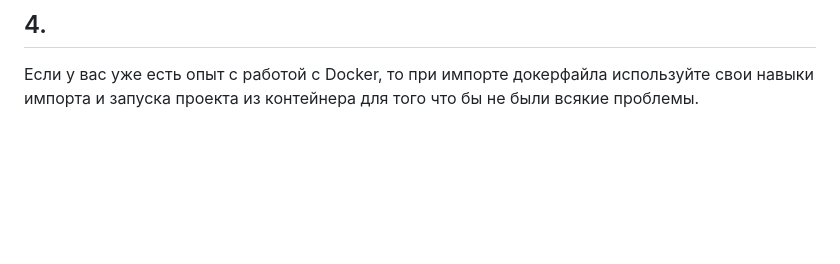
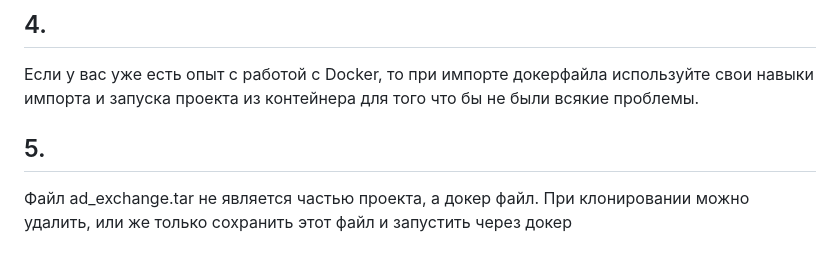
Before and after one commit to Shishikon/ad_exchange, a Markdown page: README.md, the part around the change. Rendered like a GitHub page; blank space fills up the shorter version.

```diff
--- a/README.md
+++ b/README.md
@@ -141,3 +141,7 @@ test_ad_barter\ad_exchange\ad_barter>
 ## 4.
 
 Если у вас уже есть опыт с работой с Docker, то при импорте докерфайла используйте свои навыки импорта и запуска проекта из контейнера для того что бы не были всякие проблемы.
+
+## 5.
+
+Файл ad_exchange.tar не является частью проекта, а докер файл. При клонировании можно удалить, или же только сохранить этот файл и запустить через докер
```
